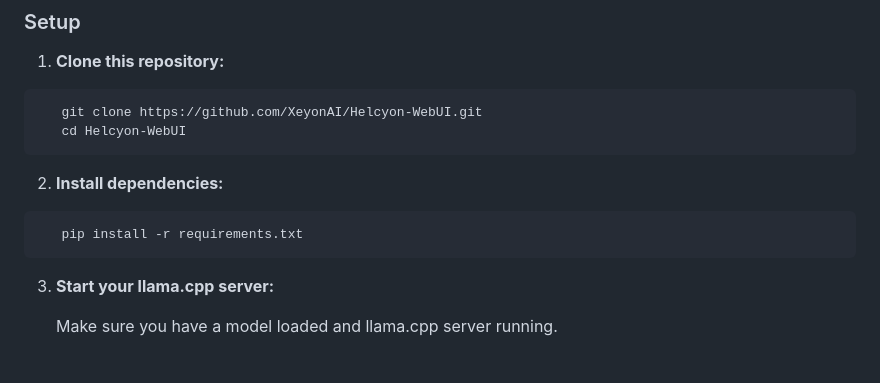
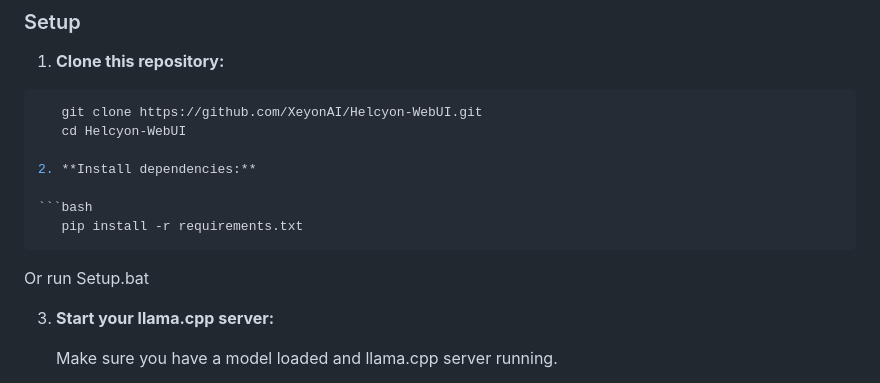
Before and after one commit to XeyonAI/Helcyon-WebUI, a Markdown page: README.md, the part around the change. Drawn GitHub-style.

````diff
--- a/README.md
+++ b/README.md
@@ -54,13 +54,14 @@ Everything in Free, plus:
 ```bash
    git clone https://github.com/XeyonAI/Helcyon-WebUI.git
    cd Helcyon-WebUI
-```
 
 2. **Install dependencies:**
 
 ```bash
    pip install -r requirements.txt
 ```
+Or
+run Setup.bat
 
 3. **Start your llama.cpp server:**
 
````
